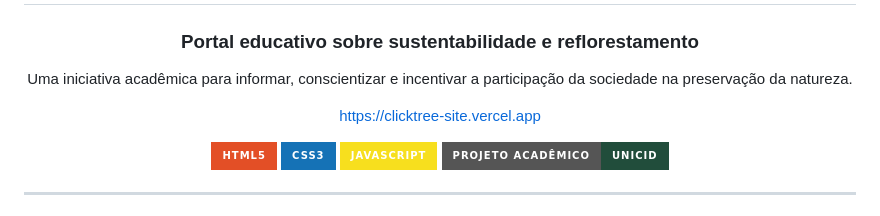
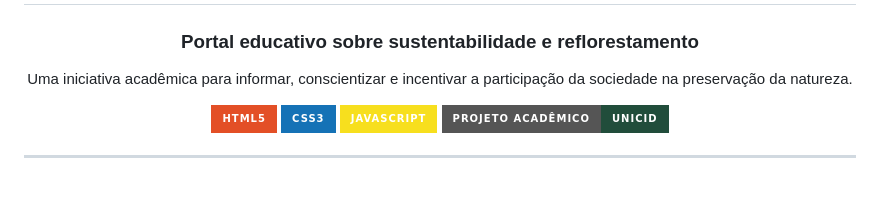
Before and after one commit to Richfers/u-nicid-eng-frontend-2260025-n3-2-2026-nt-clicktree, a Markdown page: README.md, the part around the change. Rendered like a GitHub page; badges without logos; blank space fills up the shorter version.

```diff
--- a/README.md
+++ b/README.md
@@ -7,7 +7,7 @@
 
 Uma iniciativa acadêmica para informar, conscientizar e incentivar a participação da sociedade na preservação da natureza.
 
-https://clicktree-site.vercel.app
+
 
 <p>
   <img src="https://img.shields.io/badge/HTML5-E34F26?style=for-the-badge&logo=html5&logoColor=white" alt="HTML5">
```
